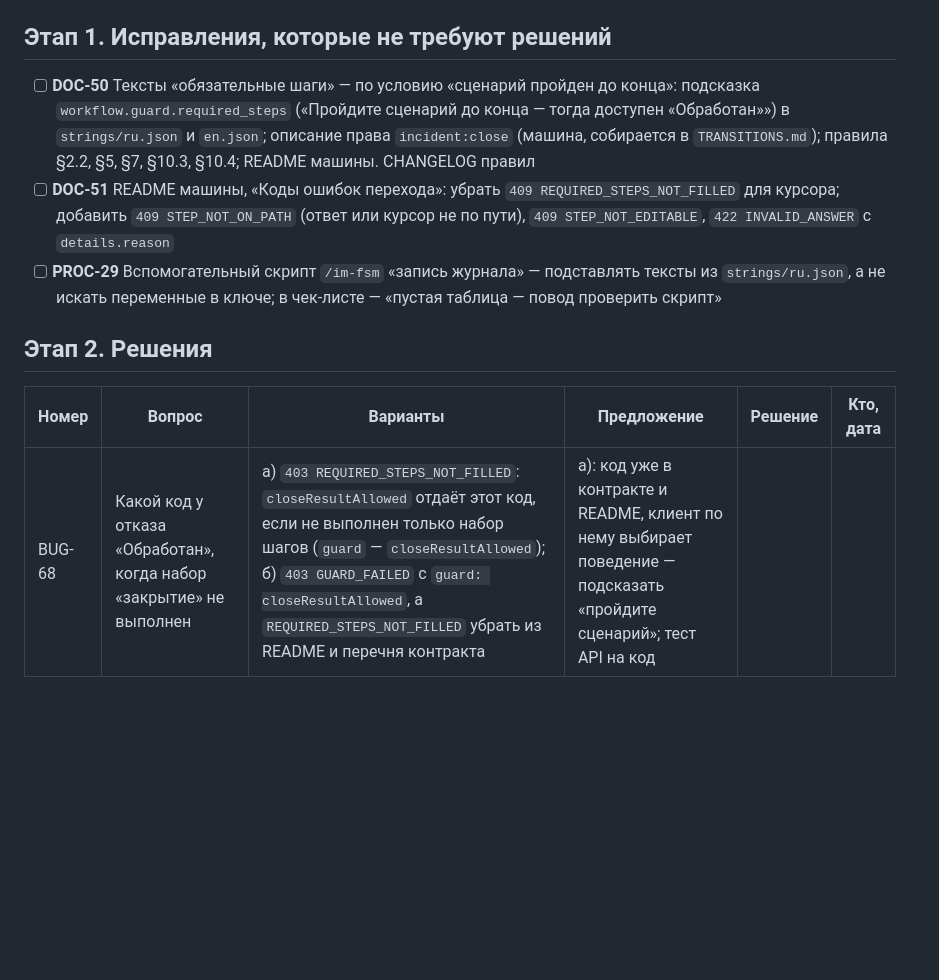
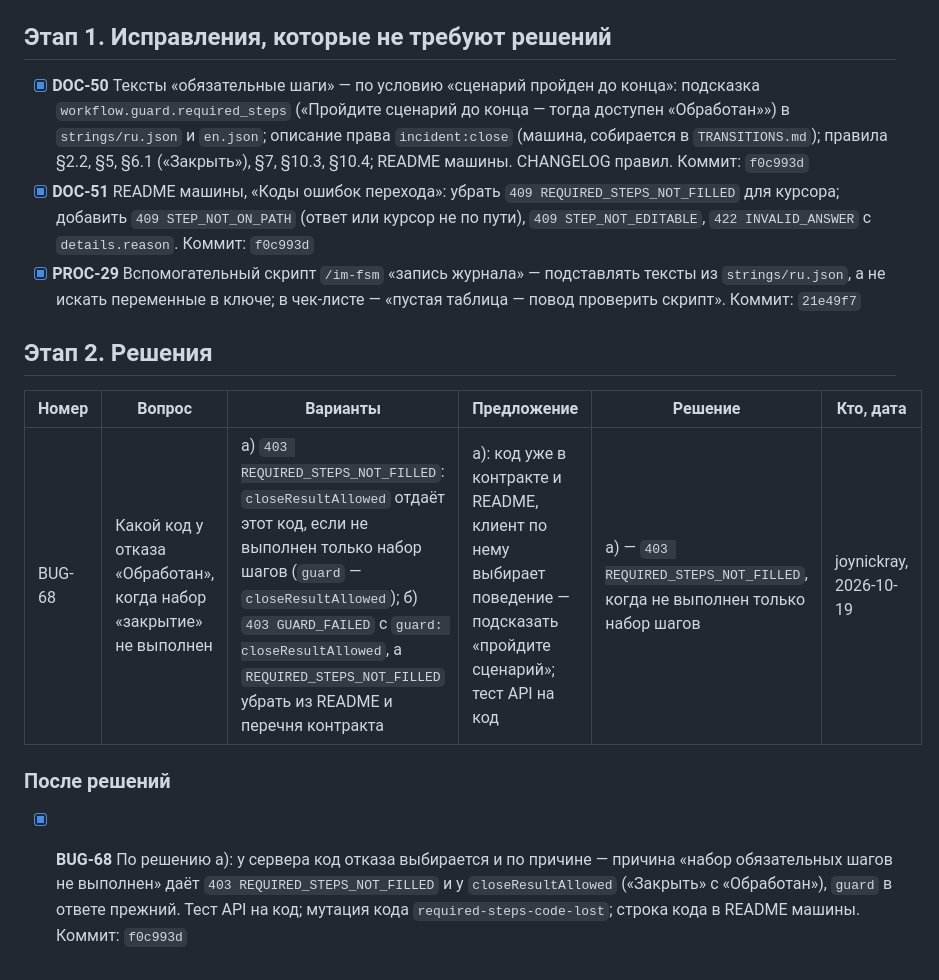
Before and after one commit to soulhome2/IM, a Markdown page: reviews/2026-10-19/plan.md, the part around the change. Drawn GitHub-style; blank space fills up the shorter version.

```diff
--- a/reviews/2026-10-19/plan.md
+++ b/reviews/2026-10-19/plan.md
@@ -90,12 +90,16 @@
 
 ## Этап 1. Исправления, которые не требуют решений
 
-- [ ] **DOC-50** Тексты «обязательные шаги» — по условию «сценарий пройден до конца»: подсказка `workflow.guard.required_steps` («Пройдите сценарий до конца — тогда доступен «Обработан»») в `strings/ru.json` и `en.json`; описание права `incident:close` (машина, собирается в `TRANSITIONS.md`); правила §2.2, §5, §7, §10.3, §10.4; README машины. CHANGELOG правил
-- [ ] **DOC-51** README машины, «Коды ошибок перехода»: убрать `409 REQUIRED_STEPS_NOT_FILLED` для курсора; добавить `409 STEP_NOT_ON_PATH` (ответ или курсор не по пути), `409 STEP_NOT_EDITABLE`, `422 INVALID_ANSWER` с `details.reason`
-- [ ] **PROC-29** Вспомогательный скрипт `/im-fsm` «запись журнала» — подставлять тексты из `strings/ru.json`, а не искать переменные в ключе; в чек-листе — «пустая таблица — повод проверить скрипт»
+- [x] **DOC-50** Тексты «обязательные шаги» — по условию «сценарий пройден до конца»: подсказка `workflow.guard.required_steps` («Пройдите сценарий до конца — тогда доступен «Обработан»») в `strings/ru.json` и `en.json`; описание права `incident:close` (машина, собирается в `TRANSITIONS.md`); правила §2.2, §5, §6.1 («Закрыть»), §7, §10.3, §10.4; README машины. CHANGELOG правил. Коммит: `f0c993d`
+- [x] **DOC-51** README машины, «Коды ошибок перехода»: убрать `409 REQUIRED_STEPS_NOT_FILLED` для курсора; добавить `409 STEP_NOT_ON_PATH` (ответ или курсор не по пути), `409 STEP_NOT_EDITABLE`, `422 INVALID_ANSWER` с `details.reason`. Коммит: `f0c993d`
+- [x] **PROC-29** Вспомогательный скрипт `/im-fsm` «запись журнала» — подставлять тексты из `strings/ru.json`, а не искать переменные в ключе; в чек-листе — «пустая таблица — повод проверить скрипт». Коммит: `21e49f7`
 
 ## Этап 2. Решения
 
 | Номер | Вопрос | Варианты | Предложение | Решение | Кто, дата |
 |---|---|---|---|---|---|
-| BUG-68 | Какой код у отказа «Обработан», когда набор «закрытие» не выполнен | а) `403 REQUIRED_STEPS_NOT_FILLED`: `closeResultAllowed` отдаёт этот код, если не выполнен только набор шагов (`guard` — `closeResultAllowed`); б) `403 GUARD_FAILED` с `guard: closeResultAllowed`, а `REQUIRED_STEPS_NOT_FILLED` убрать из README и перечня контракта | а): код уже в контракте и README, клиент по нему выбирает поведение — подсказать «пройдите сценарий»; тест API на код | | |
+| BUG-68 | Какой код у отказа «Обработан», когда набор «закрытие» не выполнен | а) `403 REQUIRED_STEPS_NOT_FILLED`: `closeResultAllowed` отдаёт этот код, если не выполнен только набор шагов (`guard` — `closeResultAllowed`); б) `403 GUARD_FAILED` с `guard: closeResultAllowed`, а `REQUIRED_STEPS_NOT_FILLED` убрать из README и перечня контракта | а): код уже в контракте и README, клиент по нему выбирает поведение — подсказать «пройдите сценарий»; тест API на код | а) — `403 REQUIRED_STEPS_NOT_FILLED`, когда не выполнен только набор шагов | joynickray, 2026-10-19 |
+
+### После решений
+
+- [x] **BUG-68** По решению а): у сервера код отказа выбирается и по причине — причина «набор обязательных шагов не выполнен» даёт `403 REQUIRED_STEPS_NOT_FILLED` и у `closeResultAllowed` («Закрыть» с «Обработан»), `guard` в ответе прежний. Тест API на код; мутация кода `required-steps-code-lost`; строка кода в README машины. Коммит: `f0c993d`
```
Also changed, not shown: Specification/State_rules/CHANGELOG.md (+1 -1 lines), reviews/README.md (+1 -1 lines).
